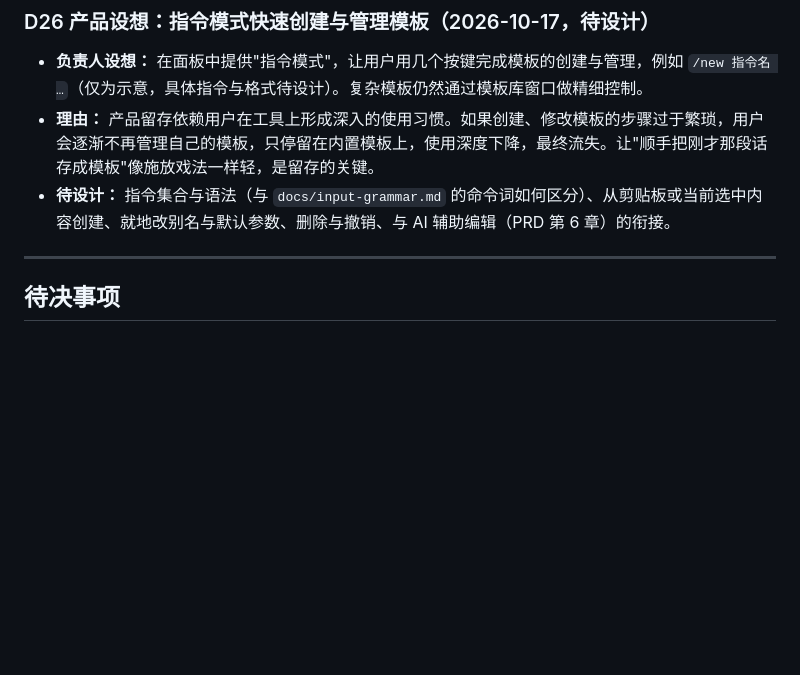
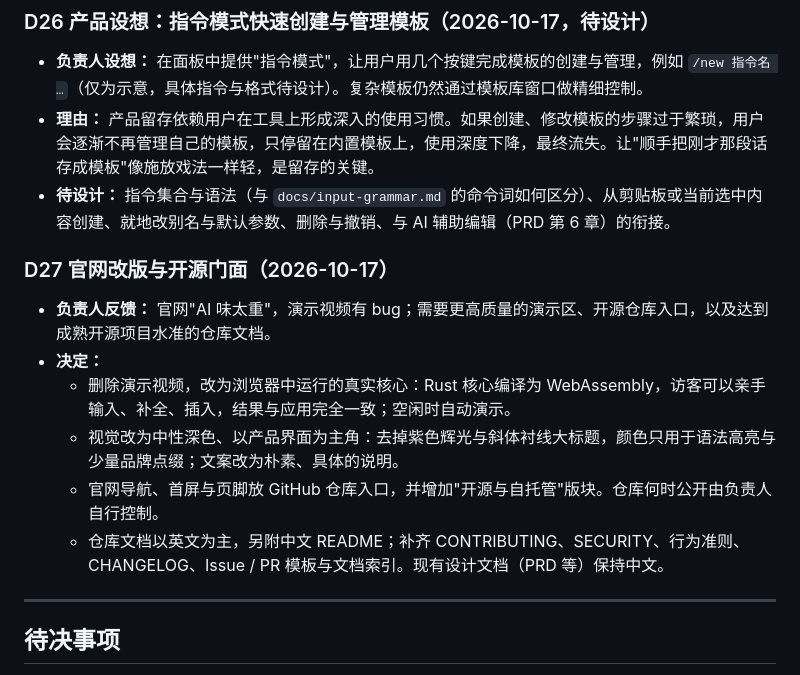
Before and after one commit to NekroAI/qantrip, a Markdown page: docs/decisions.md, the part around the change. Rendered like a GitHub page; blank space fills up the shorter version.

Commit message:
docs: 记录 D27 官网改版与开源门面
Co-Authored-By: Claude Opus 5.5 <noreply@anthropic.com>

```diff
--- a/docs/decisions.md
+++ b/docs/decisions.md
@@ -216,6 +216,15 @@
 - **理由：** 产品留存依赖用户在工具上形成深入的使用习惯。如果创建、修改模板的步骤过于繁琐，用户会逐渐不再管理自己的模板，只停留在内置模板上，使用深度下降，最终流失。让"顺手把刚才那段话存成模板"像施放戏法一样轻，是留存的关键。
 - **待设计：** 指令集合与语法（与 `docs/input-grammar.md` 的命令词如何区分）、从剪贴板或当前选中内容创建、就地改别名与默认参数、删除与撤销、与 AI 辅助编辑（PRD 第 6 章）的衔接。
 
+### D27 官网改版与开源门面（2026-10-17）
+
+- **负责人反馈：** 官网"AI 味太重"，演示视频有 bug；需要更高质量的演示区、开源仓库入口，以及达到成熟开源项目水准的仓库文档。
+- **决定：**
+  - 删除演示视频，改为浏览器中运行的真实核心：Rust 核心编译为 WebAssembly，访客可以亲手输入、补全、插入，结果与应用完全一致；空闲时自动演示。
+  - 视觉改为中性深色、以产品界面为主角：去掉紫色辉光与斜体衬线大标题，颜色只用于语法高亮与少量品牌点缀；文案改为朴素、具体的说明。
+  - 官网导航、首屏与页脚放 GitHub 仓库入口，并增加"开源与自托管"版块。仓库何时公开由负责人自行控制。
+  - 仓库文档以英文为主，另附中文 README；补齐 CONTRIBUTING、SECURITY、行为准则、CHANGELOG、Issue / PR 模板与文档索引。现有设计文档（PRD 等）保持中文。
+
 ---
 
 ## 待决事项
```
